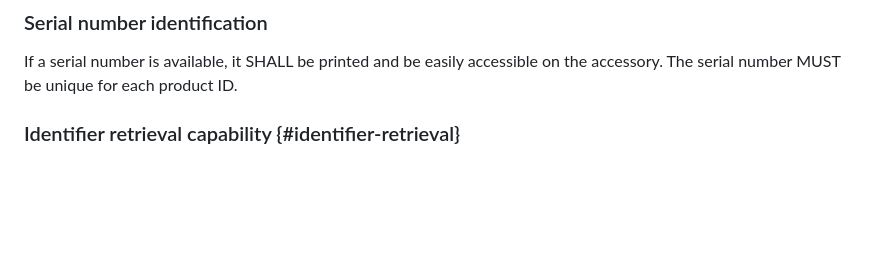
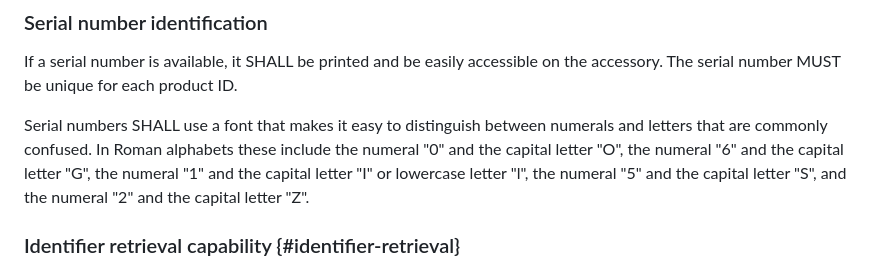
Before and after one commit to ietf-wg-dult/accessory-protocol, a Markdown page: draft-ietf-dult-accessory-protocol.md, the part around the change. GitHub-like rendering; blank space fills up the shorter version.

Commit message:
Serial number identification proposal
Proposing change to correct Issue #17  related to number & letter ambiguity

```diff
--- a/draft-ietf-dult-accessory-protocol.md
+++ b/draft-ietf-dult-accessory-protocol.md
@@ -639,6 +639,8 @@ The accessory MUST include a way to uniquely identify it - either via a serial n
 
 If a serial number is available, it SHALL be printed and be easily accessible on the accessory. The serial number MUST be unique for each product ID.
 
+Serial numbers SHALL use a font that makes it easy to distinguish between numerals and letters that are commonly confused. In Roman alphabets these include the numeral "0" and the capital letter "O", the numeral "6" and the capital letter "G", the numeral "1" and the capital letter "I" or lowercase letter "l", the numeral "5" and the capital letter "S", and the numeral "2" and the capital letter "Z".
+
 ###  Identifier retrieval capability {#identifier-retrieval}
 The identifier payload SHALL be readable either through NFC tap (see [Identifier over NFC](#identifier-over-nfc)) or Bluetooth LE (see [Identifier Retrieval over Bluetooth LE](#identifier-retrieval-over-bluetooth-le) ).
 
```
